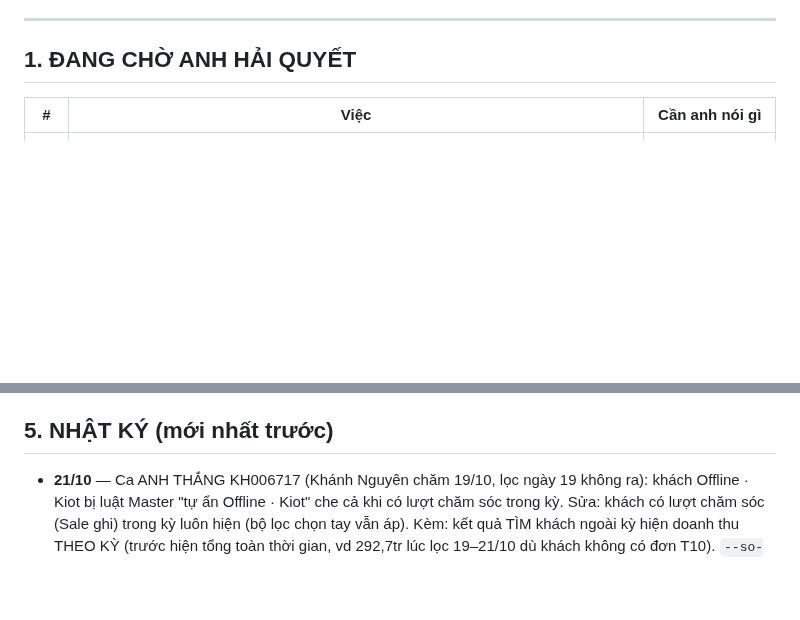
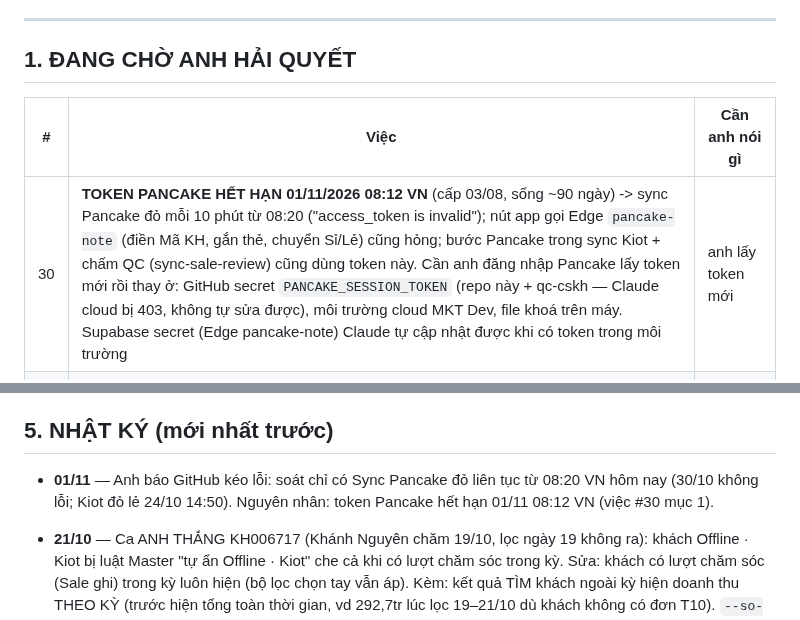
Before and after one commit to hh-vibecode/mkt-sale-app, a Markdown page: VIEC.md, 2 parts joined by grey strips. Drawn GitHub-style; blank space fills up the shorter version.

Commit message:
VIEC.md: token Pancake het han 01/11 08:12 -> sync Pancake do, cho anh lay token moi
Monsieur Claude

Co-Authored-By: Claude Opus 5.5 <noreply@anthropic.com>
Claude-Session: https://claude.ai/code/session_01FmNvfpZyGHhrBj4uQkmDSi

```diff
--- a/VIEC.md
+++ b/VIEC.md
@@ -15,6 +15,7 @@
 
 | # | Việc | Cần anh nói gì |
 |---|---|---|
+| 30 | **TOKEN PANCAKE HẾT HẠN 01/11/2026 08:12 VN** (cấp 03/08, sống ~90 ngày) -> sync Pancake đỏ mỗi 10 phút từ 08:20 ("access_token is invalid"); nút app gọi Edge `pancake-note` (điền Mã KH, gắn thẻ, chuyển Sỉ/Lẻ) cũng hỏng; bước Pancake trong sync Kiot + chấm QC (sync-sale-review) cũng dùng token này. Cần anh đăng nhập Pancake lấy token mới rồi thay ở: GitHub secret `PANCAKE_SESSION_TOKEN` (repo này + qc-cskh — Claude cloud bị 403, không tự sửa được), môi trường cloud MKT Dev, file khoá trên máy. Supabase secret (Edge pancake-note) Claude tự cập nhật được khi có token trong môi trường | anh lấy token mới |
 | 1 | **Kéo full hoá đơn Kiot về hub** — 23/09 anh bảo **TẠM ĐỂ ĐÓ**, khi nào cần thì làm. Xem mục 6 bên dưới trước khi bắt tay | khi nào cần thì anh gọi |
 | 4 | **Soát đơn huỷ / phiếu tạm** — 08/10 anh: CHƯA CẦN. 925/3.029 đơn Kiot đang huỷ (30%), 640 phiếu tạm không cọc (22,6 tỷ). Nghi lỗi quy trình Sale | có dựng mục soát không |
 | 14 | M-0020 (KH007407) gộp với L-HT-0011 theo Mã KH, chưa rõ mã của M-0020 do ai điền — 13/10 anh: "t xử lý" | anh tự xử |
@@ -138,6 +139,8 @@
 - `scripts/check-pagination.js` — chạy trong CI của workflow Pancake; đọc bảng phải dùng limit/offset, dùng header Range là fail.
 
 ## 5. NHẬT KÝ (mới nhất trước)
+
+- **01/11** — Anh báo GitHub kéo lỗi: soát chỉ có Sync Pancake đỏ liên tục từ 08:20 VN hôm nay (30/10 không lỗi; Kiot đỏ lẻ 24/10 14:50). Nguyên nhân: token Pancake hết hạn 01/11 08:12 VN (việc #30 mục 1).
 
 - **21/10** — Ca ANH THẮNG KH006717 (Khánh Nguyên chăm 19/10, lọc ngày 19 không ra): khách Offline · Kiot bị luật Master "tự ẩn Offline · Kiot" che cả khi có lượt chăm sóc trong kỳ. Sửa: khách có lượt chăm sóc (Sale ghi) trong kỳ luôn hiện (bộ lọc chọn tay vẫn áp). Kèm: kết quả TÌM khách ngoài kỳ hiện doanh thu THEO KỲ (trước hiện tổng toàn thời gian, vd 292,7tr lúc lọc 19–21/10 dù khách không có đơn T10). `--so-code`: chỉ số không đổi.
 
```
